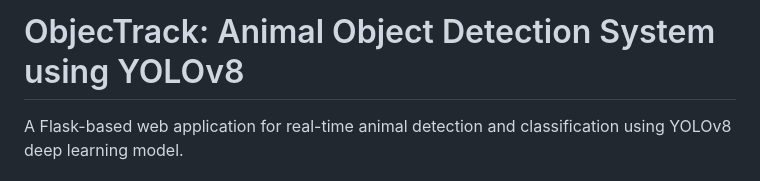
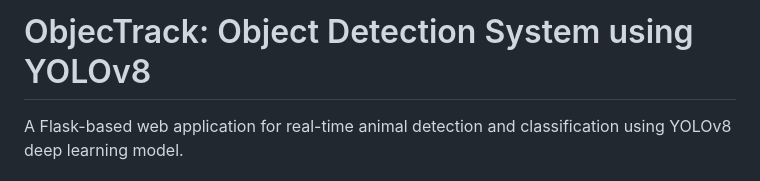
Before and after one commit to shashwatkarna/ObjecTrack, a Markdown page: README.md, the part around the change. GitHub-like rendering.

```diff
--- a/README.md
+++ b/README.md
@@ -1,4 +1,4 @@
-# ObjecTrack: Animal Object Detection System using YOLOv8
+# ObjecTrack: Object Detection System using YOLOv8
 
 A Flask-based web application for real-time animal detection and classification using YOLOv8 deep learning model.
 
```
